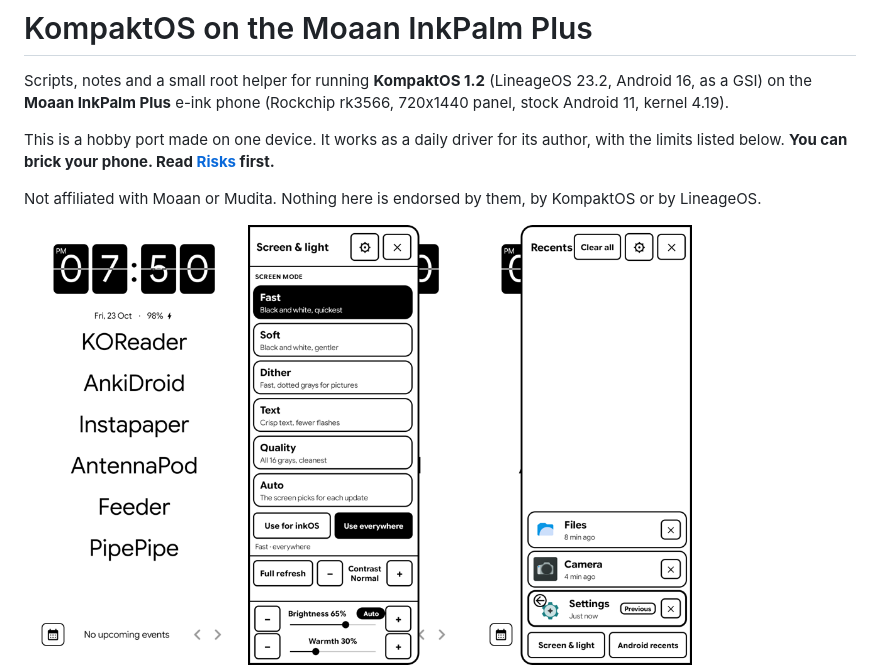
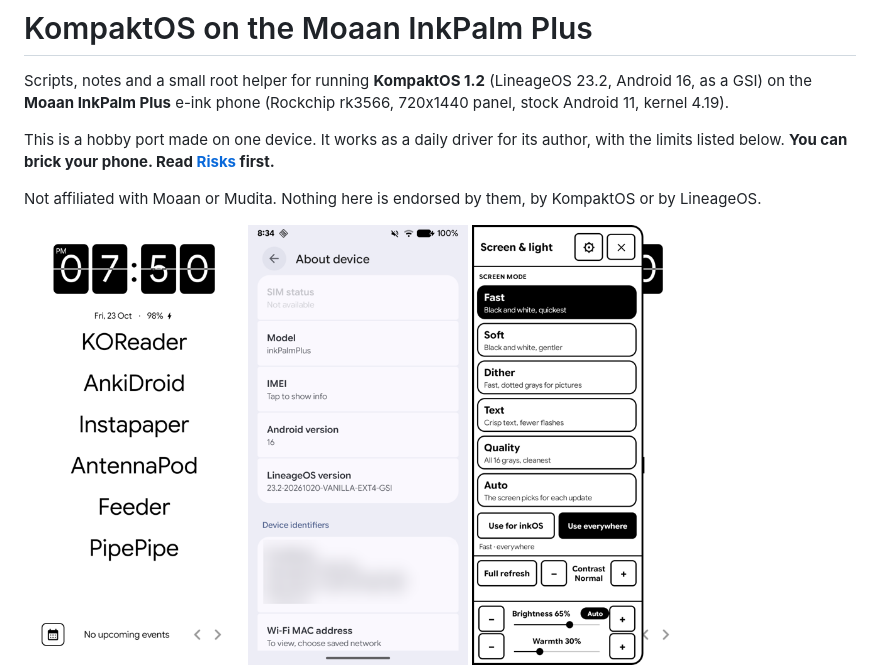
Before and after one commit to rn-os/kompaktos-inkpalm-plus, a Markdown page: README.md, the part around the change. Rendered like a GitHub page; pictures changed too: docs/images/kompaktos-about.png (added).

Commit message:
Screenshot: About device (Android 16, LineageOS 23.2), IP addresses blurred

```diff
--- a/README.md
+++ b/README.md
@@ -11,6 +11,7 @@ Not affiliated with Moaan or Mudita. Nothing here is endorsed by them, by Kompak
 
 <p>
   <img src="docs/images/kompaktos-home.png" width="220" alt="KompaktOS home screen on the InkPalm Plus">
+  <img src="docs/images/kompaktos-about.png" width="220" alt="Settings, About device on the InkPalm Plus: Android version 16, LineageOS 23.2">
   <img src="docs/images/screen-and-light-panel.png" width="220" alt="InkPalm+ Screen and light panel: screen modes, full refresh, contrast, brightness, warmth">
   <img src="docs/images/inkpalm-plus-recents.png" width="220" alt="InkPalm+ recent apps panel on the right edge">
   <img src="docs/images/inkpalm-plus-settings.png" width="220" alt="InkPalm+ Screen and light settings: KompaktOS bridge, front light, sleep and power-off screens">
```
